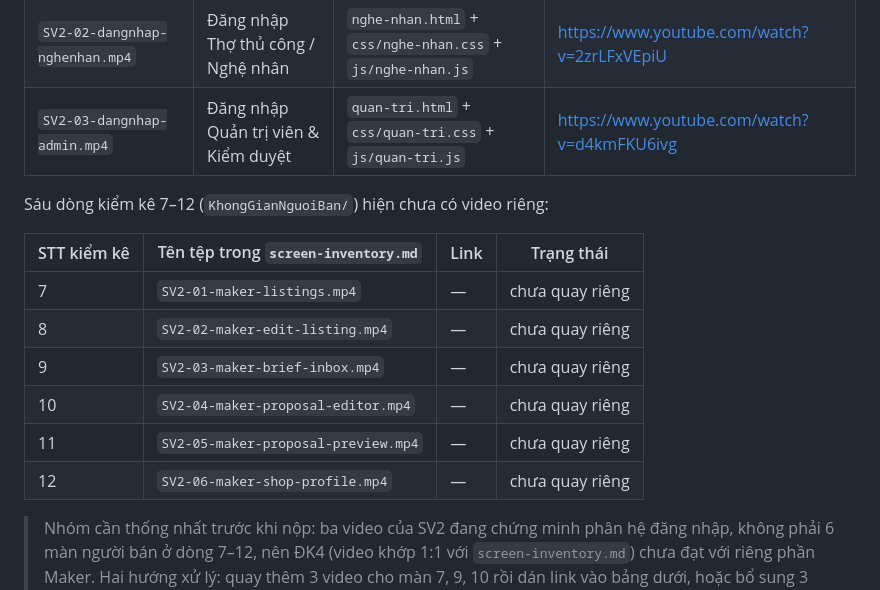
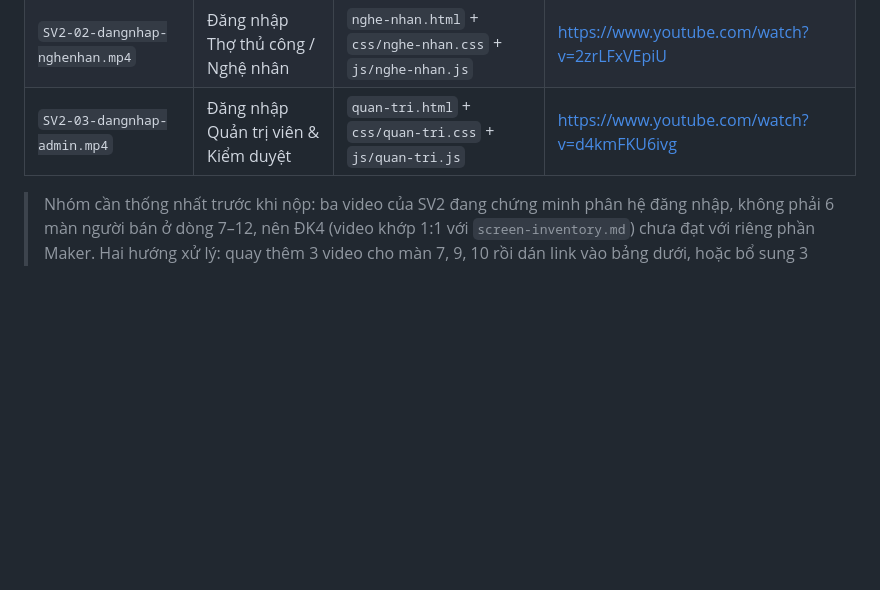
Before and after one commit to NguyenDinhQuangMinh/cse122-craftlink-team11, a Markdown page: videos/README.md, the part around the change. GitHub-like rendering; blank space fills up the shorter version.

```diff
--- a/videos/README.md
+++ b/videos/README.md
@@ -43,17 +43,6 @@ Ba video quay ba trang đăng nhập theo vai trong `DangNhapVaDangKy/01-dang-nh
 | `SV2-02-dangnhap-nghenhan.mp4` | Đăng nhập Thợ thủ công / Nghệ nhân | `nghe-nhan.html` + `css/nghe-nhan.css` + `js/nghe-nhan.js` | <https://www.youtube.com/watch?v=2zrLFxVEpiU> |
 | `SV2-03-dangnhap-admin.mp4` | Đăng nhập Quản trị viên & Kiểm duyệt | `quan-tri.html` + `css/quan-tri.css` + `js/quan-tri.js` | <https://www.youtube.com/watch?v=d4kmFKU6ivg> |
 
-Sáu dòng kiểm kê 7–12 (`KhongGianNguoiBan/`) hiện chưa có video riêng:
-
-| STT kiểm kê | Tên tệp trong `screen-inventory.md` | Link | Trạng thái |
-|---|---|---|---|
-| 7 | `SV2-01-maker-listings.mp4` | — | chưa quay riêng |
-| 8 | `SV2-02-maker-edit-listing.mp4` | — | chưa quay riêng |
-| 9 | `SV2-03-maker-brief-inbox.mp4` | — | chưa quay riêng |
-| 10 | `SV2-04-maker-proposal-editor.mp4` | — | chưa quay riêng |
-| 11 | `SV2-05-maker-proposal-preview.mp4` | — | chưa quay riêng |
-| 12 | `SV2-06-maker-shop-profile.mp4` | — | chưa quay riêng |
-
 > Nhóm cần thống nhất trước khi nộp: ba video của SV2 đang chứng minh phân hệ đăng nhập, không phải 6 màn người bán ở dòng 7–12, nên ĐK4 (video khớp 1:1 với `screen-inventory.md`) chưa đạt với riêng phần Maker. Hai hướng xử lý: quay thêm 3 video cho màn 7, 9, 10 rồi dán link vào bảng dưới, hoặc bổ sung 3 dòng đăng nhập vào `screen-inventory.md` để bảng kiểm kê khớp với số video đã có.
 
 > **Đã chốt: 3 video/người.** Theo xác nhận của nhóm, 3 video cho 6 màn của mỗi người là đủ yêu cầu của giảng viên; các màn không quay riêng được chứng minh ngay trong ba video đó. Vì vậy SV1 và SV2 mỗi bạn **chọn 3 màn chính** trong 6 dòng của mình, quay đủ 8 bước rồi dán link vào đúng 3 dòng tương ứng; 3 dòng còn lại ghi "Không quay riêng — nằm trong phạm vi demo".
```
